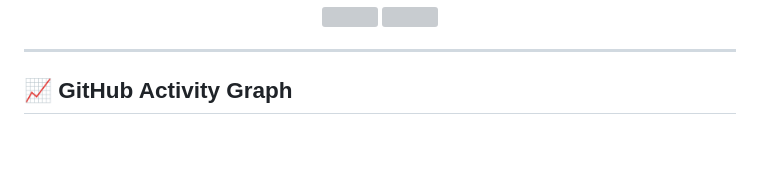
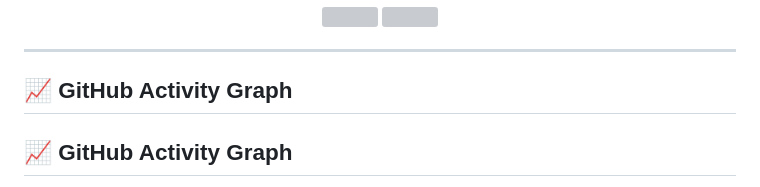
Before and after one commit to omprasad-007/omprasad-007, a Markdown page: README.md, the part around one of its changes. GitHub-like rendering; blank space fills up the shorter version; grey boxes are pictures that could not be loaded.

```diff
--- a/README.md
+++ b/README.md
@@ -85,5 +85,7 @@ Mindset     : Learn → Build → Improve
 
 ## 📈 GitHub Activity Graph
 
+## 📈 GitHub Activity Graph
+
 <div align="center">
 
```
Also changed, not shown: other parts of README.md (+2 -4 lines).
